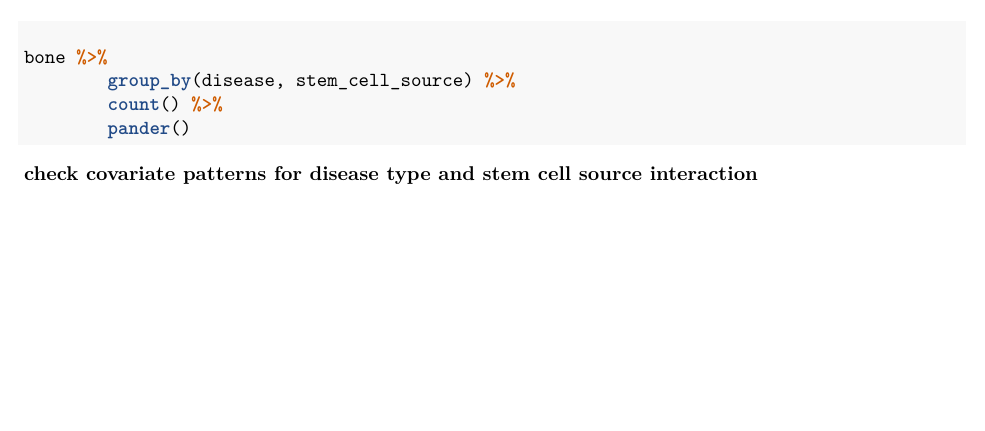
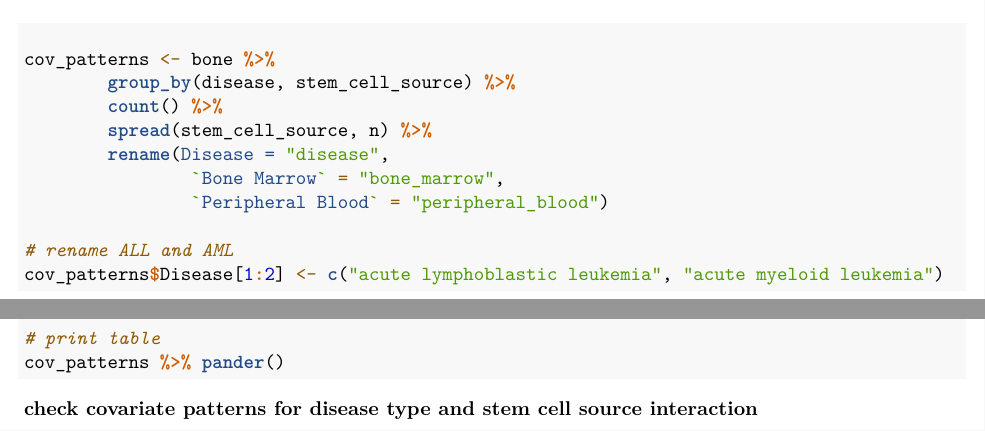
Before and after one commit to laurenmock/210_Project, an R Markdown document (BST-210_project_survival.Rmd): part of page 14 of 21 before the commit and two parts of pages 14 and 15 of 21 after it, the two joined at a grey line, cut so that both start at the same text, the shorter picture padded with empty space. Rendered offline with R 4.5, knitr and Pandoc, then LaTeX, with nearby package versions.

Commit message:
reformatted table 3

````diff
--- a/BST-210_project_survival.Rmd
+++ b/BST-210_project_survival.Rmd
@@ -259,10 +259,19 @@
 #### check covariate patterns for disease type and stem cell source interaction
 
 ```{r}
-bone %>%
+cov_patterns <- bone %>%
         group_by(disease, stem_cell_source) %>%
         count() %>%
-        pander()
+        spread(stem_cell_source, n) %>%
+        rename(Disease = "disease",
+                `Bone Marrow` = "bone_marrow",
+                `Peripheral Blood` = "peripheral_blood")
+
+# rename ALL and AML
+cov_patterns$Disease[1:2] <- c("acute lymphoblastic leukemia", "acute myeloid leukemia")
+
+# print table
+cov_patterns %>% pander()
 ```
 
 Peripheral blood was more common than bone marrow for all five diseases. Unfortunately, we do not have enough people in each covariate pattern to include this interaction term in our model. For example, all 9 patients who had lymphoma died, so we cannot look at the interaction between lymphoma and stem cell source.
````
Also changed, not shown: BST-210_project_survival.pdf.
